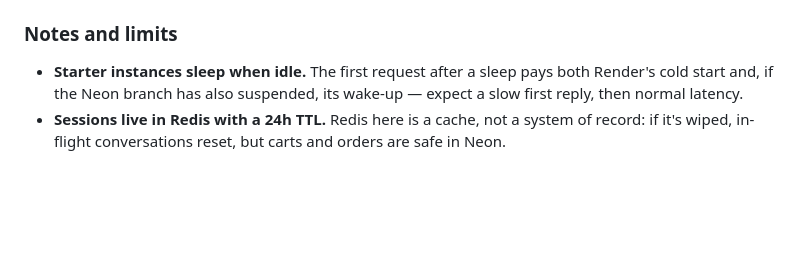
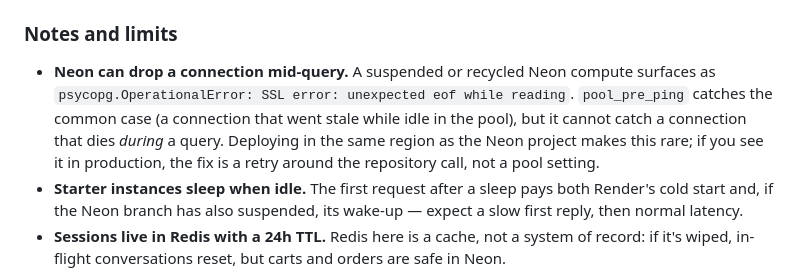
Before and after one commit to Gauravkr07/restaurant-order-agent, a Markdown page: README.md, the part around the change. GitHub-like rendering; blank space fills up the shorter version.

Commit message:
Document Neon mid-query connection drops in the deploy notes
pool_pre_ping covers a connection that went stale while idle in the
pool, but not one that dies during a query - which is what Neon's
suspend/recycle surfaces as. Seen repeatedly when testing from a
different continent to the Neon region.

Co-Authored-By: Claude Opus 5 <noreply@anthropic.com>

```diff
--- a/README.md
+++ b/README.md
@@ -357,6 +357,7 @@ Then open the service URL in a browser for the chat UI.
 
 ### Notes and limits
 
+- **Neon can drop a connection mid-query.** A suspended or recycled Neon compute surfaces as `psycopg.OperationalError: SSL error: unexpected eof while reading`. `pool_pre_ping` catches the common case (a connection that went stale while idle in the pool), but it cannot catch a connection that dies *during* a query. Deploying in the same region as the Neon project makes this rare; if you see it in production, the fix is a retry around the repository call, not a pool setting.
 - **Starter instances sleep when idle.** The first request after a sleep pays both Render's cold start and, if the Neon branch has also suspended, its wake-up — expect a slow first reply, then normal latency.
 - **Sessions live in Redis with a 24h TTL.** Redis here is a cache, not a system of record: if it's wiped, in-flight conversations reset, but carts and orders are safe in Neon.
 - **The refund-approval endpoints are unauthenticated.** `POST /orders/{id}/approve-refund` and `/reject-refund` are open to anyone who can reach the service, which is fine for a local demo and **not** fine on a public URL. Put auth in front of them before sharing the link.
```
